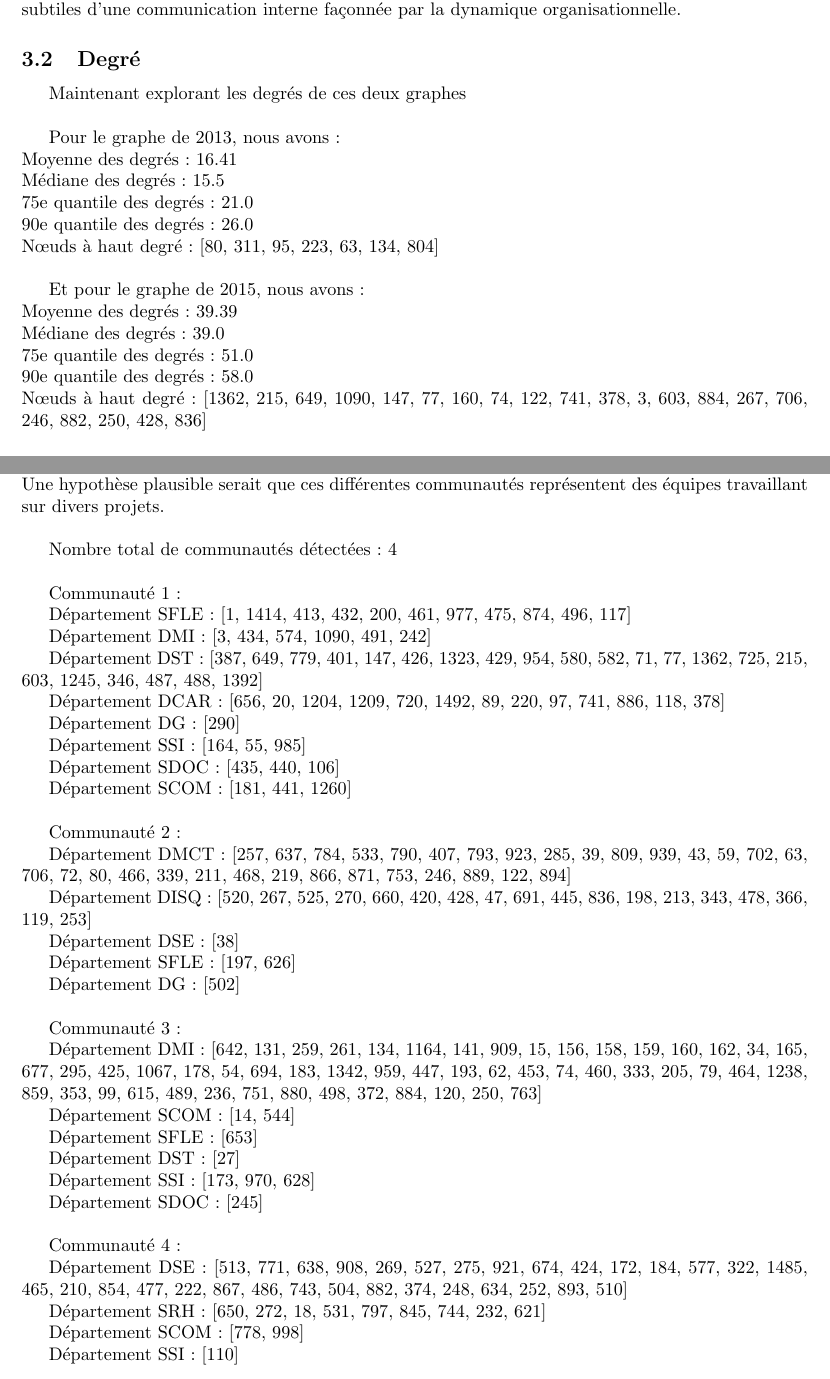
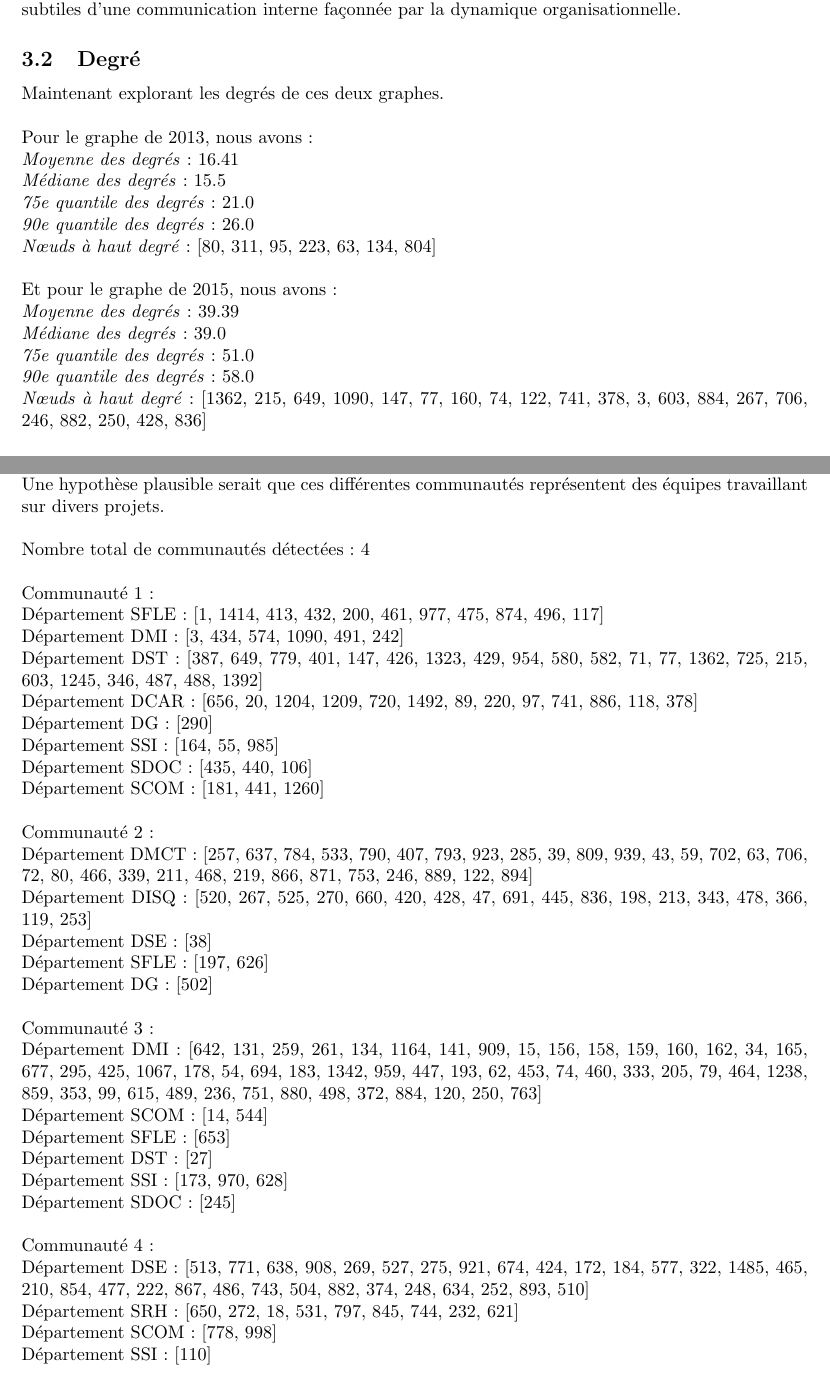
Before and after one commit to vsantele/GraphMining, a LaTeX document (rapport/main.tex): two parts of pages 4 and 11 of 17, joined at a grey line, cut so that both start at the same text. Compiled offline with pdfLaTeX.

Commit message:
add changes

```diff
--- a/rapport/main.tex
+++ b/rapport/main.tex
@@ -90,21 +91,24 @@ Ainsi, notre exploration dévoile non seulement des chiffres et des liens, mais
 
 \subsection{Degré}
 
-Maintenant explorant les degrés de ces deux graphes \\
+\noindent
+Maintenant explorant les degrés de ces deux graphes. \\
 
+\noindent
 Pour le graphe de 2013, nous avons : \\
-Moyenne des degrés : 16.41 \\
-Médiane des degrés : 15.5 \\
-75e quantile des degrés : 21.0 \\
-90e quantile des degrés : 26.0 \\
-Nœuds à haut degré : [80, 311, 95, 223, 63, 134, 804] \\
+\textit{Moyenne des degrés} : 16.41 \\
+\textit{Médiane des degrés} : 15.5 \\
+\textit{75e quantile des degrés} : 21.0 \\
+\textit{90e quantile des degrés} : 26.0 \\
+\textit{Nœuds à haut degré} : [80, 311, 95, 223, 63, 134, 804] \\
 
+\noindent
 Et pour le graphe de 2015, nous avons :  \\
-Moyenne des degrés : 39.39 \\
-Médiane des degrés : 39.0 \\
-75e quantile des degrés : 51.0 \\
-90e quantile des degrés : 58.0 \\
-Nœuds à haut degré : [1362, 215, 649, 1090, 147, 77, 160, 74, 122, 741, 378, 3, 603, 884, 267, 706, 246, 882, 250, 428, 836]
+\textit{Moyenne des degrés} : 39.39 \\
+\textit{Médiane des degrés} : 39.0 \\
+\textit{75e quantile des degrés} : 51.0 \\
+\textit{90e quantile des degrés} : 58.0 \\
+\textit{Nœuds à haut degré} : [1362, 215, 649, 1090, 147, 77, 160, 74, 122, 741, 378, 3, 603, 884, 267, 706, 246, 882, 250, 428, 836]
 
 \subsection{Distribution du Degré}
 
@@ -250,60 +251,42 @@ Concernant l'année 2015, les résultats ont été un peu plus surprenants. Bien
 
 En effet, on observe une augmentation du nombre de départements, passant de 4 en 2013 à 12 en 2015, à savoir SFLE, DMI, DST, DCAR, DG, SSI, SDOC, SCOM, DMCT, DISQ, DSE, SRH. Une hypothèse plausible serait que ces différentes communautés représentent des équipes travaillant sur divers projets. \\
 
+\noindent
 Nombre total de communautés détectées : 4 \\
 
-Communauté 1 :
-
-Département SFLE : [1, 1414, 413, 432, 200, 461, 977, 475, 874, 496, 117]
-
-Département DMI : [3, 434, 574, 1090, 491, 242]
-
-Département DST : [387, 649, 779, 401, 147, 426, 1323, 429, 954, 580, 582, 71, 77, 1362, 725, 215, 603, 1245, 346, 487, 488, 1392]
-
-Département DCAR : [656, 20, 1204, 1209, 720, 1492, 89, 220, 97, 741, 886, 118, 378]
-
-Département DG : [290]
-
-Département SSI : [164, 55, 985]
-
-Département SDOC : [435, 440, 106]
-
+\noindent
+Communauté 1 : \\
+Département SFLE : [1, 1414, 413, 432, 200, 461, 977, 475, 874, 496, 117] \\
+Département DMI : [3, 434, 574, 1090, 491, 242] \\
+Département DST : [387, 649, 779, 401, 147, 426, 1323, 429, 954, 580, 582, 71, 77, 1362, 725, 215, 603, 1245, 346, 487, 488, 1392] \\
+Département DCAR : [656, 20, 1204, 1209, 720, 1492, 89, 220, 97, 741, 886, 118, 378] \\
+Département DG : [290] \\
+Département SSI : [164, 55, 985] \\
+Département SDOC : [435, 440, 106] \\
 Département SCOM : [181, 441, 1260] \\
 
-Communauté 2 :
-
-Département DMCT : [257, 637, 784, 533, 790, 407, 793, 923, 285, 39, 809, 939, 43, 59, 702, 63, 706, 72, 80, 466, 339, 211, 468, 219, 866, 871, 753, 246, 889, 122, 894]
-
-Département DISQ : [520, 267, 525, 270, 660, 420, 428, 47, 691, 445, 836, 198, 213, 343, 478, 366, 119, 253]
-
-Département DSE : [38]
-
-Département SFLE : [197, 626]
-
+\noindent
+Communauté 2 : \\
+Département DMCT : [257, 637, 784, 533, 790, 407, 793, 923, 285, 39, 809, 939, 43, 59, 702, 63, 706, 72, 80, 466, 339, 211, 468, 219, 866, 871, 753, 246, 889, 122, 894] \\
+Département DISQ : [520, 267, 525, 270, 660, 420, 428, 47, 691, 445, 836, 198, 213, 343, 478, 366, 119, 253] \\
+Département DSE : [38] \\
+Département SFLE : [197, 626] \\
 Département DG : [502] \\
 
-Communauté 3 :
-
-Département DMI : [642, 131, 259, 261, 134, 1164, 141, 909, 15, 156, 158, 159, 160, 162, 34, 165, 677, 295, 425, 1067, 178, 54, 694, 183, 1342, 959, 447, 193, 62, 453, 74, 460, 333, 205, 79, 464, 1238, 859, 353, 99, 615, 489, 236, 751, 880, 498, 372, 884, 120, 250, 763]
-
-Département SCOM : [14, 544]
-
-Département SFLE : [653]
-
-Département DST : [27]
-
-Département SSI : [173, 970, 628]
-
+\noindent
+Communauté 3 : \\
+Département DMI : [642, 131, 259, 261, 134, 1164, 141, 909, 15, 156, 158, 159, 160, 162, 34, 165, 677, 295, 425, 1067, 178, 54, 694, 183, 1342, 959, 447, 193, 62, 453, 74, 460, 333, 205, 79, 464, 1238, 859, 353, 99, 615, 489, 236, 751, 880, 498, 372, 884, 120, 250, 763] \\
+Département SCOM : [14, 544] \\
+Département SFLE : [653] \\
+Département DST : [27] \\
+Département SSI : [173, 970, 628] \\
 Département SDOC : [245] \\
 
-Communauté 4 :
-
-Département DSE : [513, 771, 638, 908, 269, 527, 275, 921, 674, 424, 172, 184, 577, 322, 1485, 465, 210, 854, 477, 222, 867, 486, 743, 504, 882, 374, 248, 634, 252, 893, 510]
-
-Département SRH : [650, 272, 18, 531, 797, 845, 744, 232, 621]
-
-Département SCOM : [778, 998]
-
+\noindent
+Communauté 4 : \\
+Département DSE : [513, 771, 638, 908, 269, 527, 275, 921, 674, 424, 172, 184, 577, 322, 1485, 465, 210, 854, 477, 222, 867, 486, 743, 504, 882, 374, 248, 634, 252, 893, 510] \\
+Département SRH : [650, 272, 18, 531, 797, 845, 744, 232, 621] \\
+Département SCOM : [778, 998] \\
 Département SSI : [110] \\
 
 \begin{figure}[!h]
```
Also changed, not shown: rapport/main.tex (31 more changed lines).
